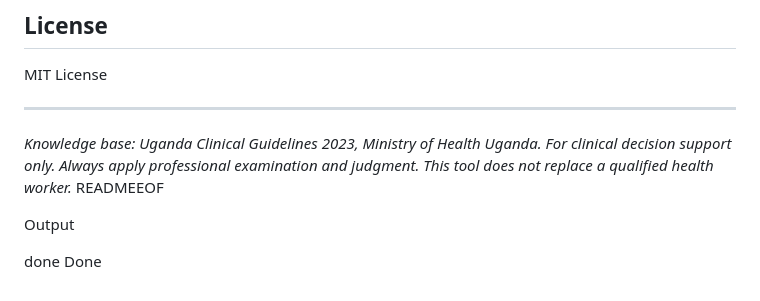
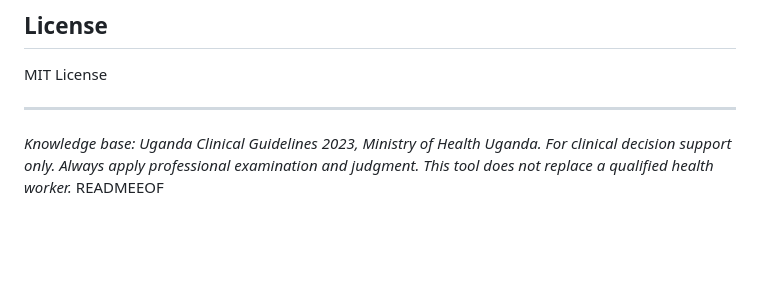
Before and after one commit to OkelloAndrewPeters/ClinAssist-, a Markdown page: README.md, the part around the change. GitHub-like rendering; blank space fills up the shorter version.

```diff
--- a/README.md
+++ b/README.md
@@ -419,8 +419,3 @@ MIT License
 
 *Knowledge base: Uganda Clinical Guidelines 2023, Ministry of Health Uganda. For clinical decision support only. Always apply professional examination and judgment. This tool does not replace a qualified health worker.*
 READMEEOF
-
-Output
-
-done
-Done
```
